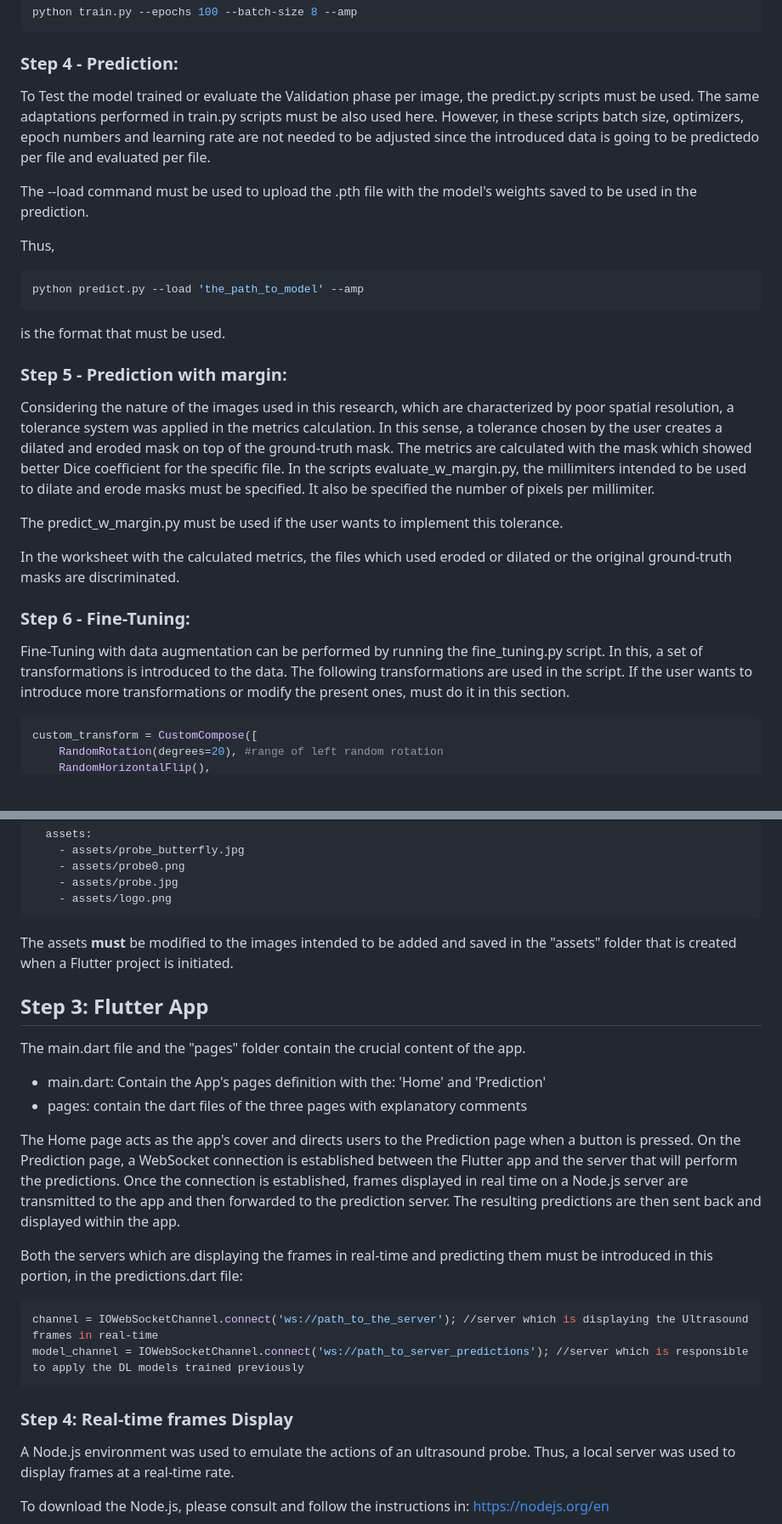
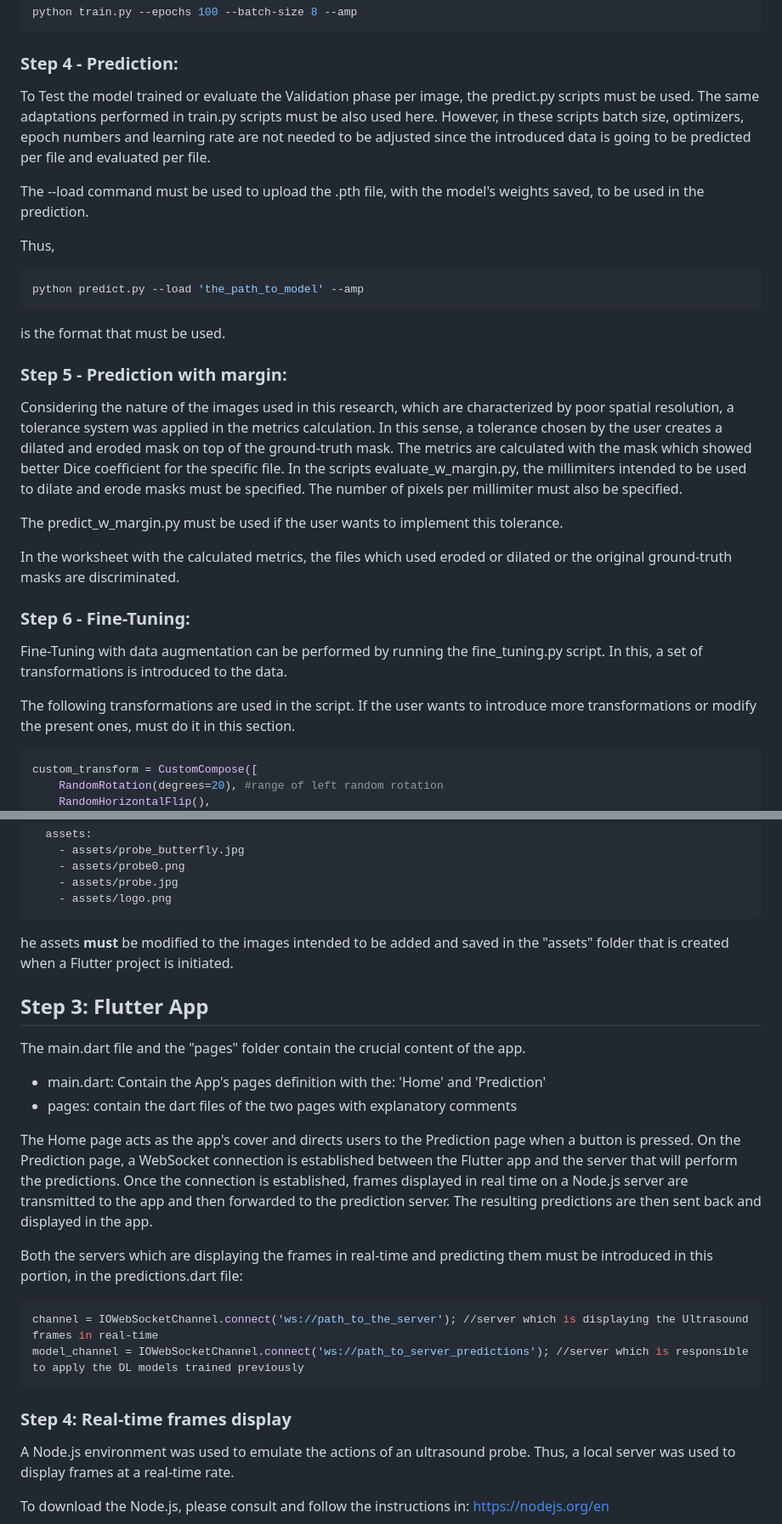
Before and after one commit to bsaragoca01/Sono_Gravity_MICCAI, a Markdown page: README.md, 2 parts joined by grey strips. Shown: that part at 85% size. Drawn GitHub-style; blank space fills up the shorter version.

````diff
--- a/README.md
+++ b/README.md
@@ -84,9 +86,9 @@ python train.py --epochs 100 --batch-size 8 --amp
 ```
 ### Step 4 - Prediction:
 To Test the model trained or evaluate the Validation phase per image, the predict.py scripts must be used.
-The same adaptations performed in train.py scripts must be also used here. However, in these scripts batch size, optimizers, epoch numbers and learning rate are not needed to be adjusted since the introduced data is going to be predictedo per file and evaluated per file.
+The same adaptations performed in train.py scripts must be also used here. However, in these scripts batch size, optimizers, epoch numbers and learning rate are not needed to be adjusted since the introduced data is going to be predicted per file and evaluated per file.
 
-The --load command must be used to upload the .pth file with the model's weights saved to be used in the prediction.
+The --load command must be used to upload the .pth file, with the model's weights saved, to be used in the prediction.
 
 Thus,
 ```bash
@@ -97,14 +99,17 @@ is the format that must be used.
 ### Step 5 - Prediction with margin:
 Considering the nature of the images used in this research, which are characterized by poor spatial resolution, a tolerance system was applied in the metrics calculation.
 In this sense, a tolerance chosen by the user creates a dilated and eroded mask on top of the ground-truth mask. The metrics are calculated with the mask which showed better Dice coefficient for the specific file.
-In the scripts evaluate_w_margin.py, the millimiters intended to be used to dilate and erode masks must be specified. It also be specified the number of pixels per millimiter.
+In the scripts evaluate_w_margin.py, the millimiters intended to be used to dilate and erode masks must be specified. The number of pixels per millimiter must also be specified.
 
 The predict_w_margin.py must be used if the user wants to implement this tolerance.
 
 In the worksheet with the calculated metrics, the files which used eroded or dilated or the original ground-truth masks are discriminated.
+
 ### Step 6 - Fine-Tuning:
+
 Fine-Tuning with data augmentation can be performed by running the fine_tuning.py script.
 In this, a set of transformations is introduced to the data.
+
 The following transformations are used in the script. If the user wants to introduce more transformations or modify the present ones, must do it in this section.
 ```bash
 custom_transform = CustomCompose([
@@ -152,15 +157,15 @@ flutter:
     - assets/probe.jpg
     - assets/logo.png
 ```
-The assets **must** be modified to the images intended to be added and saved in the "assets" folder that is created when a Flutter project is initiated.
+he assets **must** be modified to the images intended to be added and saved in the "assets" folder that is created when a Flutter project is initiated.
 
 ## Step 3: Flutter App
 
 The main.dart file and the "pages" folder contain the crucial content of the app.
 - main.dart: Contain the App's pages definition with the: 'Home' and 'Prediction'
-- pages: contain the dart files of the three pages with explanatory comments
+- pages: contain the dart files of the two pages with explanatory comments
 
-The Home page acts as the app's cover and directs users to the Prediction page when a button is pressed. On the Prediction page, a WebSocket connection is established between the Flutter app and the server that will perform the predictions. Once the connection is established, frames displayed in real time on a Node.js server are transmitted to the app and then forwarded to the prediction server. The resulting predictions are then sent back and displayed within the app.
+The Home page acts as the app's cover and directs users to the Prediction page when a button is pressed. On the Prediction page, a WebSocket connection is established between the Flutter app and the server that will perform the predictions. Once the connection is established, frames displayed in real time on a Node.js server are transmitted to the app and then forwarded to the prediction server. The resulting predictions are then sent back and displayed in the app.
 
 Both the servers which are displaying the frames in real-time and predicting them must be introduced in this portion, in the predictions.dart file:
 ```bash
@@ -168,7 +173,7 @@ channel = IOWebSocketChannel.connect('ws://path_to_the_server'); //server which
 model_channel = IOWebSocketChannel.connect('ws://path_to_server_predictions'); //server which is responsible to apply the DL models trained previously
 ```
 
-### Step 4: Real-time frames Display
+### Step 4: Real-time frames display
 A Node.js environment was used to emulate the actions of an ultrasound probe. Thus, a local server was used to display frames at a real-time rate.
 
 To download the Node.js, please consult and follow the instructions in:
````
Also changed, not shown: other parts of README.md (+9 -6 lines).
